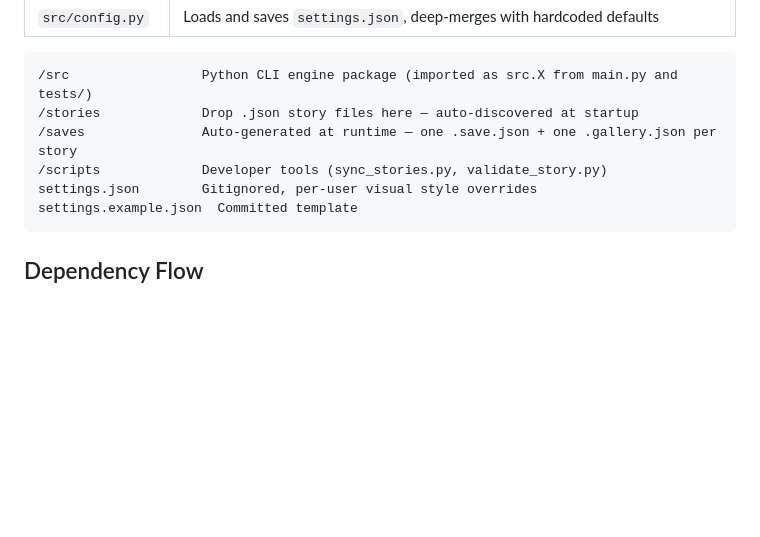
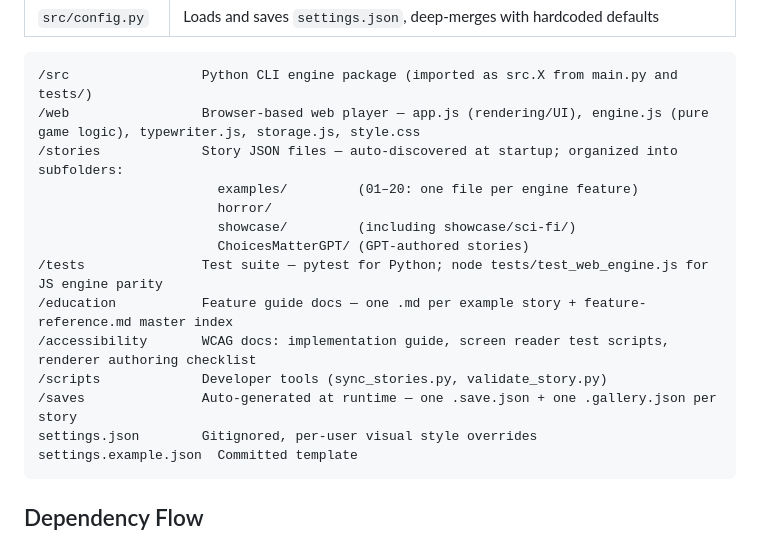
Before and after one commit to julianhernandezdev/ChoicesMatter, a Markdown page: CLAUDE.md, the part around the change. GitHub-like rendering; blank space fills up the shorter version.

Commit message:
docs(claude): expand directory structure — add web/, tests/, education/, accessibility/, story subfolders
Co-Authored-By: Claude Sonnet 4.6 <noreply@anthropic.com>
Claude-Session: https://claude.ai/code/session_018nFftgKFcKXk2aKqGod8kh

````diff
--- a/CLAUDE.md
+++ b/CLAUDE.md
@@ -26,9 +26,17 @@ python main.py
 
 ```
 /src                 Python CLI engine package (imported as src.X from main.py and tests/)
-/stories             Drop .json story files here — auto-discovered at startup
+/web                 Browser-based web player — app.js (rendering/UI), engine.js (pure game logic), typewriter.js, storage.js, style.css
+/stories             Story JSON files — auto-discovered at startup; organized into subfolders:
+                       examples/         (01–20: one file per engine feature)
+                       horror/
+                       showcase/         (including showcase/sci-fi/)
+                       ChoicesMatterGPT/ (GPT-authored stories)
+/tests               Test suite — pytest for Python; node tests/test_web_engine.js for JS engine parity
+/education           Feature guide docs — one .md per example story + feature-reference.md master index
+/accessibility       WCAG docs: implementation guide, screen reader test scripts, renderer authoring checklist
+/scripts             Developer tools (sync_stories.py, validate_story.py)
 /saves               Auto-generated at runtime — one .save.json + one .gallery.json per story
-/scripts             Developer tools (sync_stories.py, validate_story.py)
 settings.json        Gitignored, per-user visual style overrides
 settings.example.json  Committed template
 ```
````
